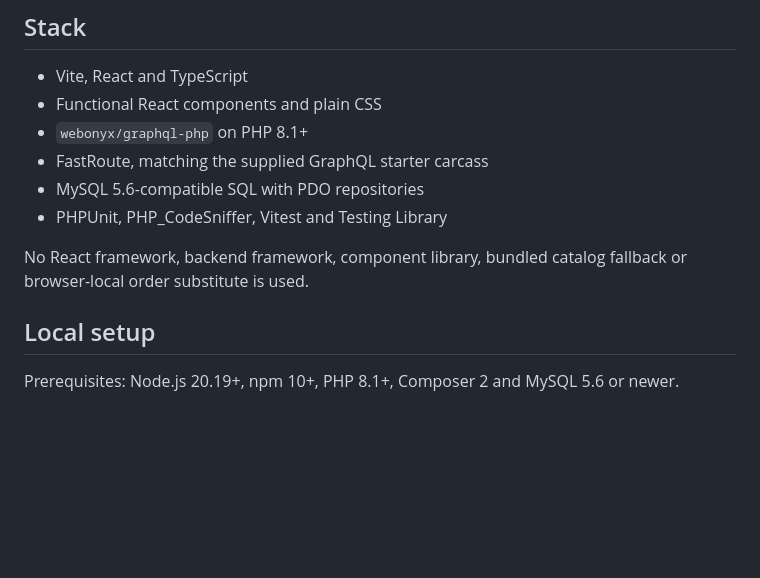
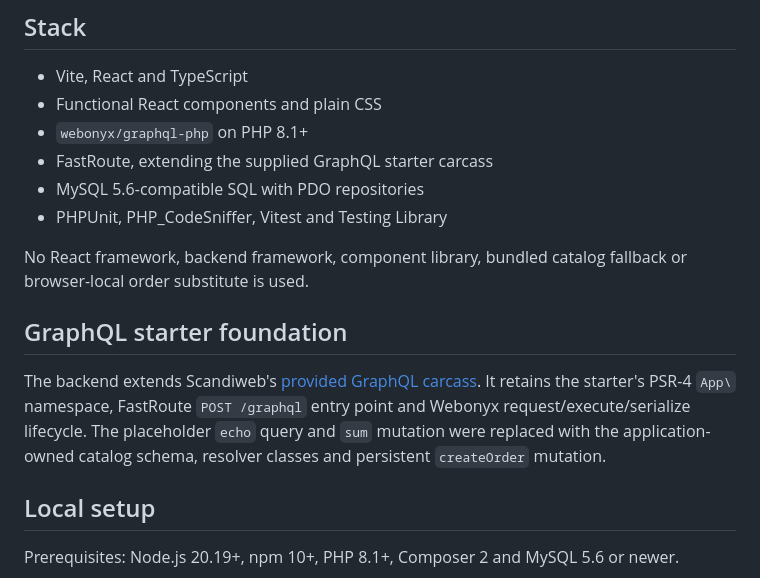
Before and after one commit to gunnero/scandiweb, a Markdown page: README.md, the part around the change. Rendered like a GitHub page; blank space fills up the shorter version.

Commit message:
docs: trace GraphQL starter foundation

```diff
--- a/README.md
+++ b/README.md
@@ -7,11 +7,15 @@ A standards-focused implementation of the Scandiweb Junior Full-Stack Developer
 - Vite, React and TypeScript
 - Functional React components and plain CSS
 - `webonyx/graphql-php` on PHP 8.1+
-- FastRoute, matching the supplied GraphQL starter carcass
+- FastRoute, extending the supplied GraphQL starter carcass
 - MySQL 5.6-compatible SQL with PDO repositories
 - PHPUnit, PHP_CodeSniffer, Vitest and Testing Library
 
 No React framework, backend framework, component library, bundled catalog fallback or browser-local order substitute is used.
+
+## GraphQL starter foundation
+
+The backend extends Scandiweb's [provided GraphQL carcass](https://github.com/Mr0Bread/fullstack-test-starter/tree/8ed02d39620e4ba3dba186d52d2031c8930b1fff). It retains the starter's PSR-4 `App\` namespace, FastRoute `POST /graphql` entry point and Webonyx request/execute/serialize lifecycle. The placeholder `echo` query and `sum` mutation were replaced with the application-owned catalog schema, resolver classes and persistent `createOrder` mutation.
 
 ## Local setup
 
```
